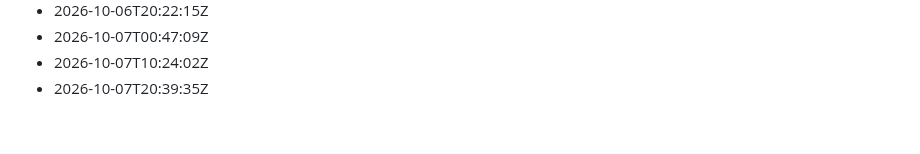
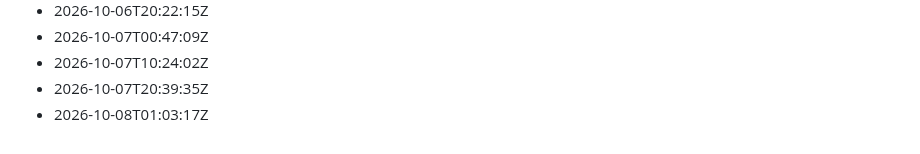
Before and after one commit to Gabzkk/Gabzii, a Markdown page: activity/daily-commits.md, the part around the change. Drawn GitHub-style.

Commit message:
chore: record daily activity for 2026-10-08

```diff
--- a/activity/daily-commits.md
+++ b/activity/daily-commits.md
@@ -152,3 +152,4 @@
 - 2026-10-07T00:47:09Z
 - 2026-10-07T10:24:02Z
 - 2026-10-07T20:39:35Z
+- 2026-10-08T01:03:17Z
```
